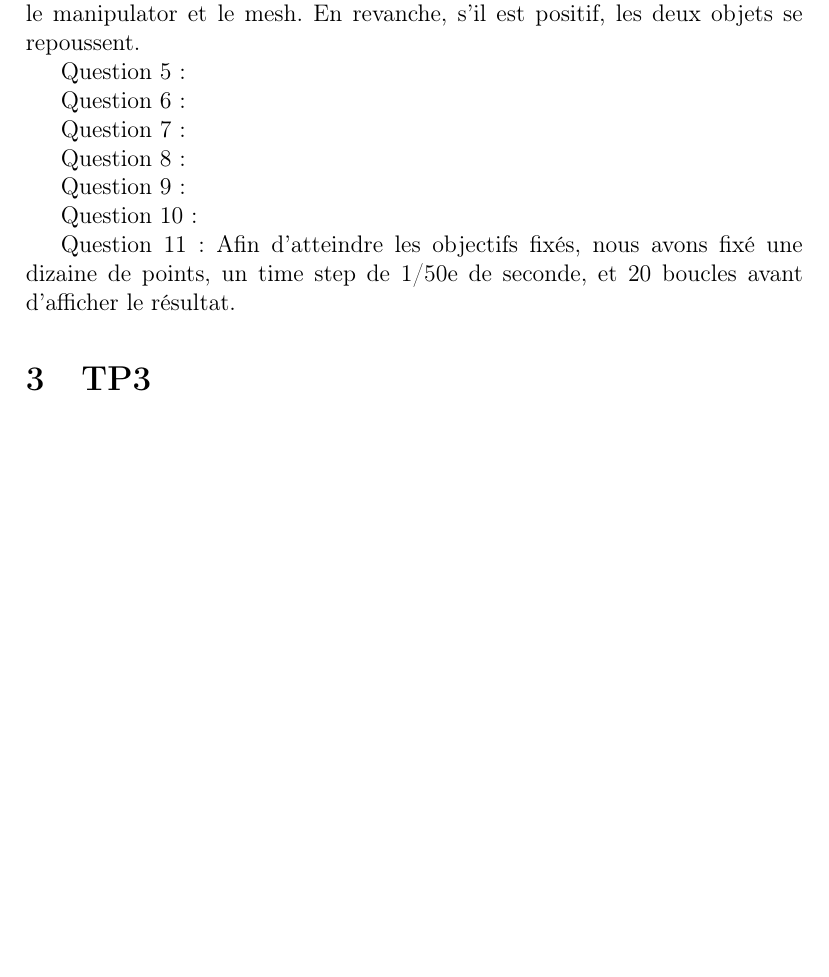
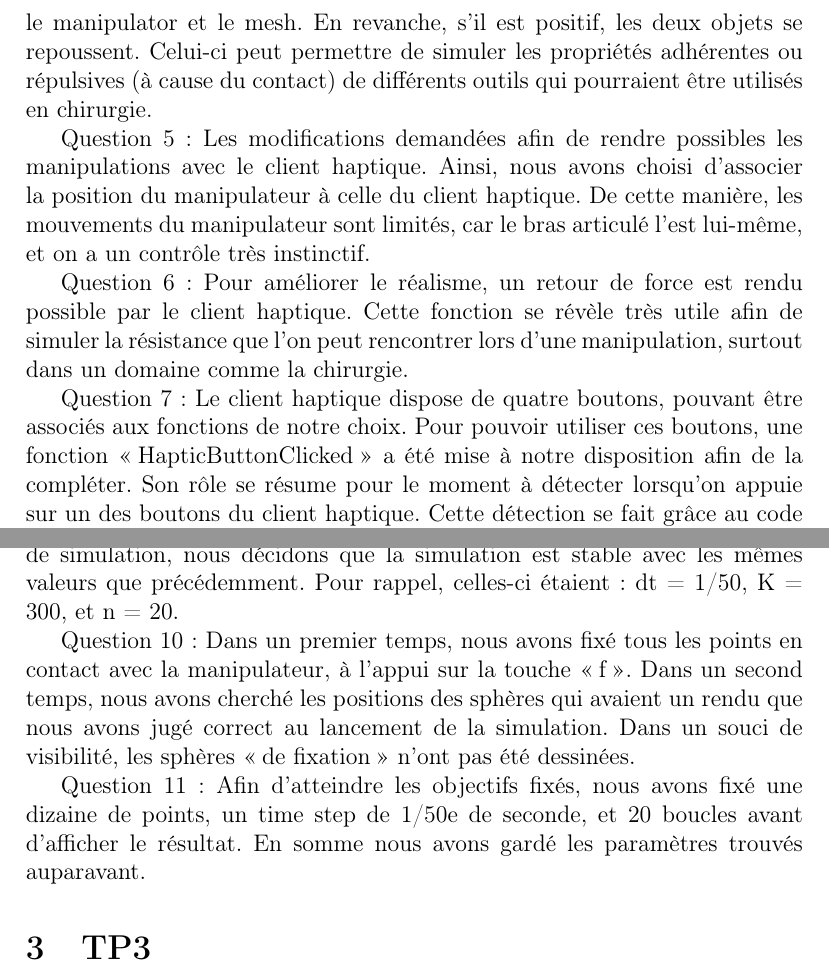
Before and after one commit to mallardflo/MIV_project, a LaTeX document (CR_MIV.tex): part of page 4 of 5 before the commit and two parts of page 5 of 6 after it, the two joined at a grey line, cut so that both start at the same text, the shorter picture padded with empty space. Compiled offline with pdfLaTeX.

Commit message:
Improved verb on report

```diff
--- a/CR_MIV.tex
+++ b/CR_MIV.tex
@@ -147,9 +147,24 @@ Question 3 : Nous avons simplement changé la couleur de notre manipulator, que
 %\end{figure}
 
 
-Question 4 : Le coefficient C, s'il est négatif, créé une attraction entre le manipulator et le mesh. En revanche, s'il est positif, les deux objets se repoussent.
+Question 4 : Le coefficient C, s'il est négatif, créé une attraction entre le manipulator et le mesh. En revanche, s'il est positif, les deux objets se repoussent. Celui-ci peut permettre de simuler les propriétés adhérentes ou répulsives (à cause du contact) de différents outils qui pourraient être utilisés en chirurgie.
+%TODO scrshot
+%\begin{figure}
+%  \centering
+%  \includegraphics{q4_tp2_1.png}
+%  \caption{Le mesh est attiré par le manipulateur.}
+%  \label{fig:q5tp2}
+%\end{figure}
+%\begin{figure}
+%  \centering
+%  \includegraphics{q4_tp2_2.png}
+%  \caption{Le mesh est repoussé par le manipulateur.}
+%  \label{fig:q5tp2_2}
+%\end{figure}
 
-Question 5 : %TODO code
+
+Question 5 : Les modifications demandées afin de rendre possibles les manipulations avec le client haptique. Ainsi, nous avons choisi d'associer la position du manipulateur à celle du client haptique. De cette manière, les mouvements du manipulateur sont limités, car le bras articulé l'est lui-même, et on a un contrôle très instinctif.
+%TODO code
 %\begin{figure}
 %  \centering
 %  \includegraphics{q5_tp2.png}
@@ -157,7 +172,8 @@ Question 5 : %TODO code
 %  \label{fig:q5tp2}
 %\end{figure}
 
-Question 6 :%TODO code
+Question 6 : Pour améliorer le réalisme, un retour de force est rendu possible par le client haptique. Cette fonction se révèle très utile afin de simuler la résistance que l'on peut rencontrer lors d'une manipulation, surtout dans un domaine comme la chirurgie.
+%TODO code
 %\begin{figure}
 %  \centering
 %  \includegraphics{}
@@ -165,12 +181,13 @@ Question 6 :%TODO code
 %  \label{fig:}
 %\end{figure}
 
-Question 7 :%TODO code
+Question 7 : Le client haptique dispose de quatre boutons, pouvant être associés aux fonctions de notre choix. Pour pouvoir utiliser ces boutons, une fonction \og{}HapticButtonClicked\fg{} a été mise à notre disposition afin de la compléter. Son rôle se résume pour le moment à détecter lorsqu'on appuie sur un des boutons du client haptique. Cette détection se fait grâce au code de la \textsc{Figure}~\ref{fig:clic}.
+%TODO code
 %\begin{figure}
 %  \centering
 %  \includegraphics{}
 %  \caption{Ajout du clic avec le client haptique.}
-%  \label{fig:}
+%  \label{fig:clic}
 %\end{figure}
 
 Question 8 :%TODO code
@@ -181,7 +198,7 @@ Question 8 :%TODO code
 %  \label{fig:}
 %\end{figure}
 
-Question 9 :%TODO scrshot
+Question 9 : Après changement du mesh, l'aspect de la simulation est donné dans la \textsc{Figure} \ref{fig:foie}. Après quelques changements dans les paramètres de simulation, nous décidons que la simulation est stable avec les mêmes valeurs que précédemment. Pour rappel, celles-ci étaient : dt = 1/50, K = 300, et n = 20.
 %\begin{figure}
 %  \centering
 %  \includegraphics{}
@@ -189,7 +206,8 @@ Question 9 :%TODO scrshot
 %  \label{fig:}
 %\end{figure}
 
-Question 10 :%TODO scrshot avec les positions des sphères
+Question 10 : Dans un premier temps, nous avons fixé tous les points en contact avec la manipulateur, à l'appui sur la touche \og{}f\fg{}. Dans un second temps, nous avons cherché les positions des sphères qui avaient un rendu que nous avons jugé correct au lancement de la simulation. Dans un souci de visibilité, les sphères \og{}de fixation\fg{} n'ont pas été dessinées.
+%TODO scrshot avec les positions des sphères
 %\begin{figure}
 %  \centering
 %  \includegraphics{}
@@ -204,7 +222,7 @@ Question 10 :%TODO scrshot avec les positions des sphères
 %  \label{fig:}
 %\end{figure}
 
-Question 11 : Afin d'atteindre les objectifs fixés, nous avons fixé une dizaine de points, un time step de 1/50e de seconde, et 20 boucles avant d'afficher le résultat.
+Question 11 : Afin d'atteindre les objectifs fixés, nous avons fixé une dizaine de points, un time step de 1/50e de seconde, et 20 boucles avant d'afficher le résultat. En somme nous avons gardé les paramètres trouvés auparavant.
 
 \section{TP3}
 
```
Also changed, not shown: CR_MIV.tex (30 more changed lines).
